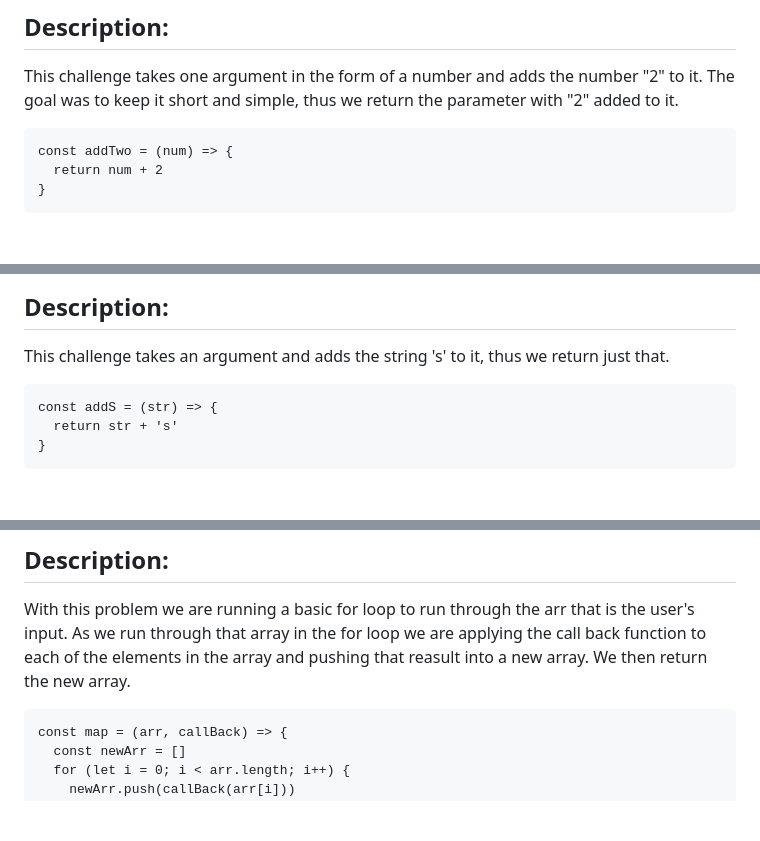
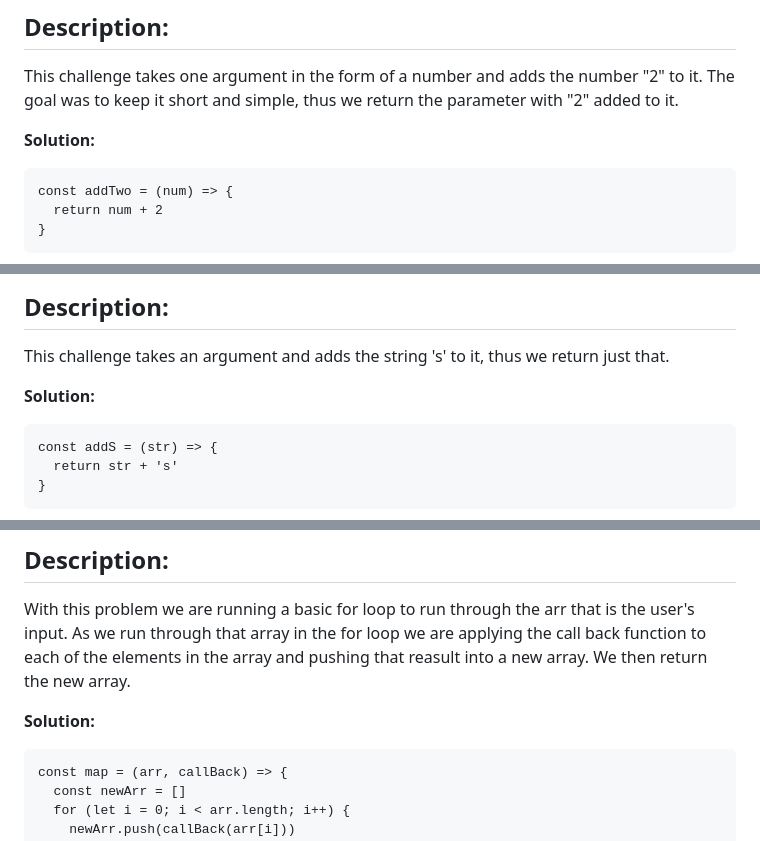
Before and after one commit to ma867/pairprogramming, a Markdown page: README.md, 3 parts joined by grey strips. Rendered like a GitHub page; blank space fills up the shorter version.

Commit message:
updated readme for clarity

````diff
--- a/README.md
+++ b/README.md
@@ -25,6 +25,7 @@
 ## Description:
 This challenge takes one argument in the form of a number and adds the number "2" to it. The goal was to keep it short and simple, thus we return the parameter with "2" added to it.
 
+**Solution:**
 ```
 const addTwo = (num) => {
   return num + 2
@@ -41,6 +42,7 @@ const addTwo = (num) => {
 ## Description:
 This challenge takes an argument and adds the string 's' to it, thus we return just that.
 
+**Solution:**
 ```
 const addS = (str) => {
   return str + 's'
@@ -57,6 +59,7 @@ const addS = (str) => {
 ## Description:
 With this problem we are running a basic for loop to run through the arr that is the user's input. As we run through that array in the for loop we are applying the call back function to each of the elements in the array and pushing that reasult into a new array. We then return the new array.
 
+**Solution:**
 ```
 const map = (arr, callBack) => {
   const newArr = []
````
Also changed, not shown: other parts of README.md (+9 -1 lines).
